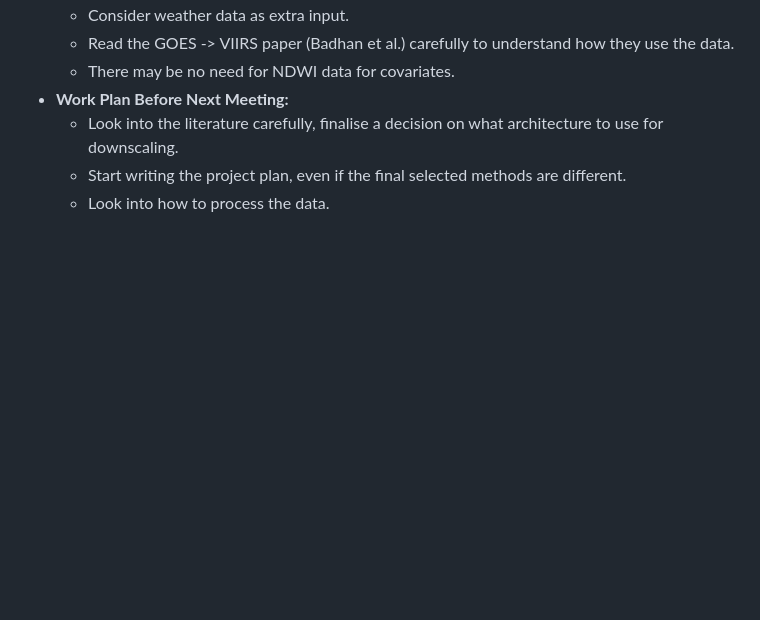
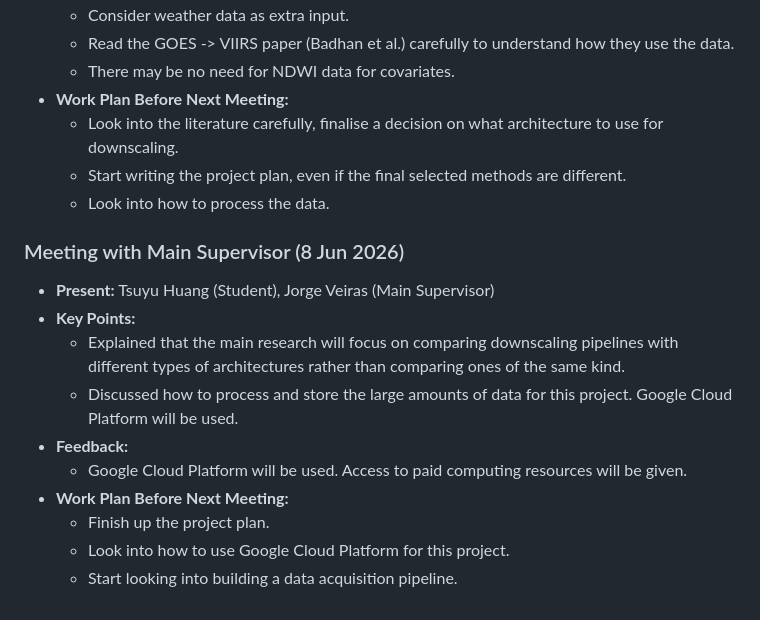
Before and after one commit to ada-th25/irp-th25-azure, a Markdown page: logbook/logbook.md, the part around the change. Rendered like a GitHub page; blank space fills up the shorter version.

Commit message:
CHORE: Add feedback on using Google Cloud

```diff
--- a/logbook/logbook.md
+++ b/logbook/logbook.md
@@ -50,3 +50,15 @@
     - Look into the literature carefully, finalise a decision on what architecture to use for downscaling.
     - Start writing the project plan, even if the final selected methods are different.
     - Look into how to process the data.
+
+### Meeting with Main Supervisor (8 Jun 2026)
+- **Present:** Tsuyu Huang (Student), Jorge Veiras (Main Supervisor)
+- **Key Points:**
+    - Explained that the main research will focus on comparing downscaling pipelines with different types of architectures rather than comparing ones of the same kind.
+    - Discussed how to process and store the large amounts of data for this project. Google Cloud Platform will be used.
+- **Feedback:**
+    - Google Cloud Platform will be used. Access to paid computing resources will be given.
+- **Work Plan Before Next Meeting:**
+    - Finish up the project plan.
+    - Look into how to use Google Cloud Platform for this project.
+    - Start looking into building a data acquisition pipeline.
```
